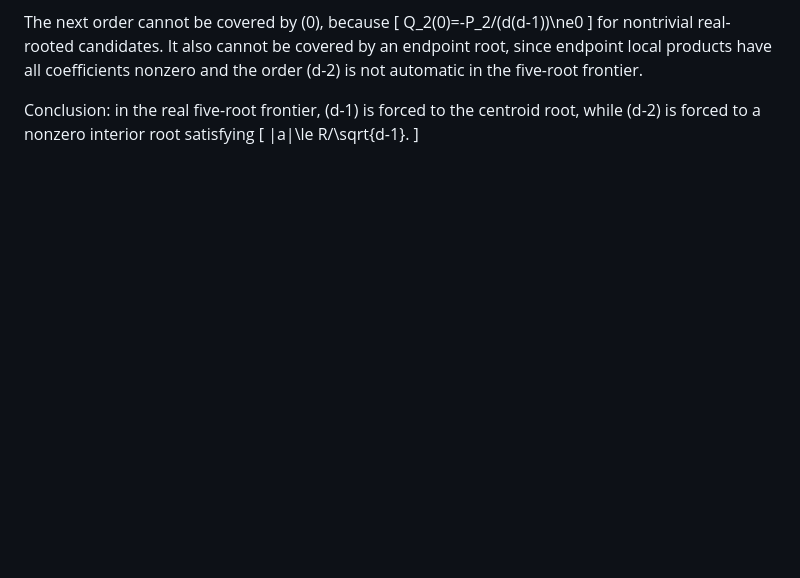
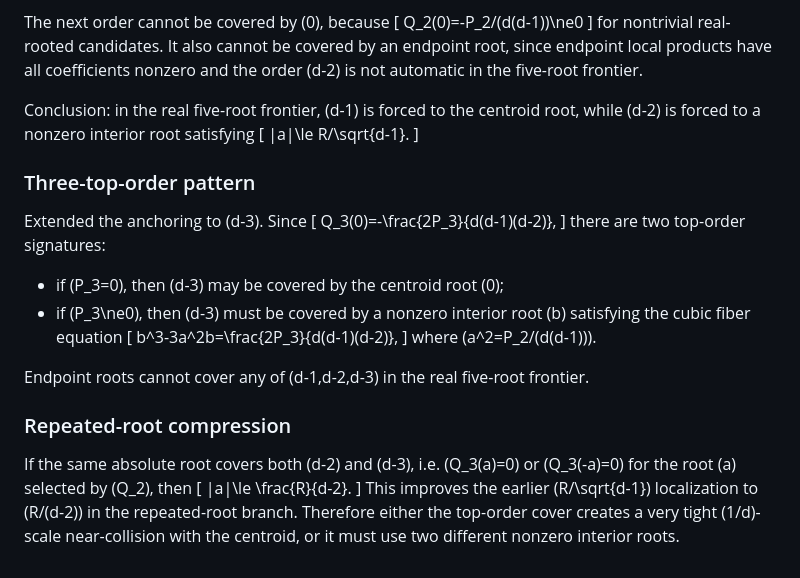
Before and after one commit to pascalMontmory/FondamentalWork, a Markdown page: Math/conjecture/PROGRESS.md, the part around the change. Drawn GitHub-style; blank space fills up the shorter version.

Commit message:
add top three order branching for CA frontier

```diff
--- a/Math/conjecture/PROGRESS.md
+++ b/Math/conjecture/PROGRESS.md
@@ -191,3 +191,34 @@ root, while \(d-2\) is forced to a nonzero interior root satisfying
 \[
   |a|\le R/\sqrt{d-1}.
 \]
+
+### Three-top-order pattern
+
+Extended the anchoring to \(d-3\). Since
+\[
+  Q_3(0)=-\frac{2P_3}{d(d-1)(d-2)},
+\]
+there are two top-order signatures:
+
+- if \(P_3=0\), then \(d-3\) may be covered by the centroid root \(0\);
+- if \(P_3\ne0\), then \(d-3\) must be covered by a nonzero interior root
+  \(b\) satisfying the cubic fiber equation
+  \[
+    b^3-3a^2b=\frac{2P_3}{d(d-1)(d-2)},
+  \]
+  where \(a^2=P_2/(d(d-1))\).
+
+Endpoint roots cannot cover any of \(d-1,d-2,d-3\) in the real five-root
+frontier.
+
+### Repeated-root compression
+
+If the same absolute root covers both \(d-2\) and \(d-3\), i.e. \(Q_3(a)=0\)
+or \(Q_3(-a)=0\) for the root \(a\) selected by \(Q_2\), then
+\[
+  |a|\le \frac{R}{d-2}.
+\]
+This improves the earlier \(R/\sqrt{d-1}\) localization to \(R/(d-2)\) in the
+repeated-root branch. Therefore either the top-order cover creates a very
+tight \(1/d\)-scale near-collision with the centroid, or it must use two
+different nonzero interior roots.
```
Also changed, not shown: Math/conjecture/casas_alvero_five_root_frontier.md (+143 -0 lines).
